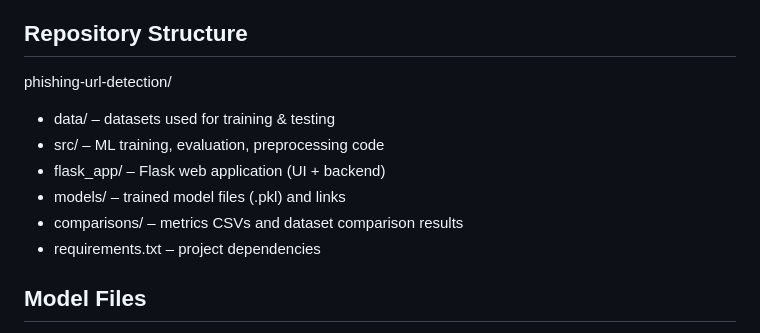
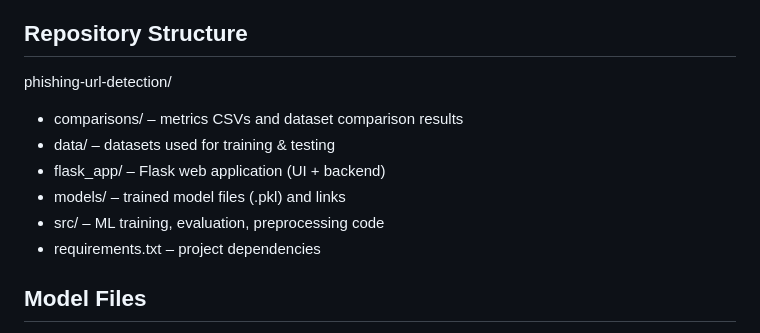
Before and after one commit to magnusec/URL-Phishing-Detection-using-Machine-Learning-Algorithms, a Markdown page: README.md, the part around the change. GitHub-like rendering.

```diff
--- a/README.md
+++ b/README.md
@@ -51,11 +51,11 @@ Dataset 3 was selected for deployment as it provides better real-world generaliz
 
 
 phishing-url-detection/
+- comparisons/ – metrics CSVs and dataset comparison results
 - data/ – datasets used for training & testing
-- src/ – ML training, evaluation, preprocessing code
 - flask_app/ – Flask web application (UI + backend)
 - models/ – trained model files (.pkl) and links
-- comparisons/ – metrics CSVs and dataset comparison results
+- src/ – ML training, evaluation, preprocessing code
 - requirements.txt – project dependencies
 
 
```
